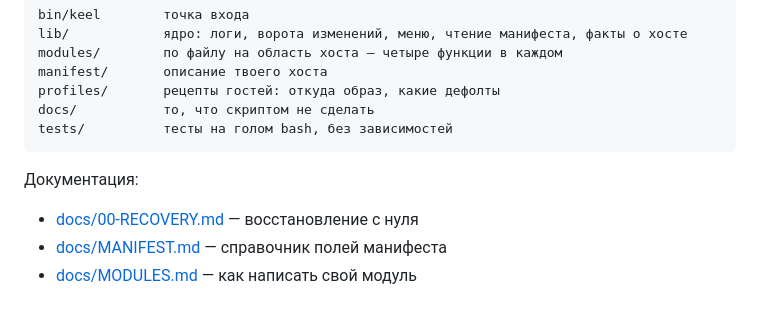
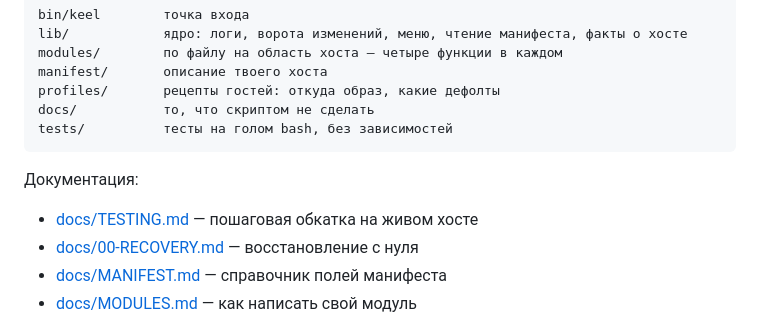
Before and after one commit to vshivtsev-dev/keel, a Markdown page: README.md, the part around the change. Drawn GitHub-style.

```diff
--- a/README.md
+++ b/README.md
@@ -105,6 +105,7 @@ tests/          тесты на голом bash, без зависимостей
 
 Документация:
 
+- [docs/TESTING.md](docs/TESTING.md) — пошаговая обкатка на живом хосте
 - [docs/00-RECOVERY.md](docs/00-RECOVERY.md) — восстановление с нуля
 - [docs/MANIFEST.md](docs/MANIFEST.md) — справочник полей манифеста
 - [docs/MODULES.md](docs/MODULES.md) — как написать свой модуль
```
Also changed, not shown: docs/TESTING.md (added, +480 -0 lines).
